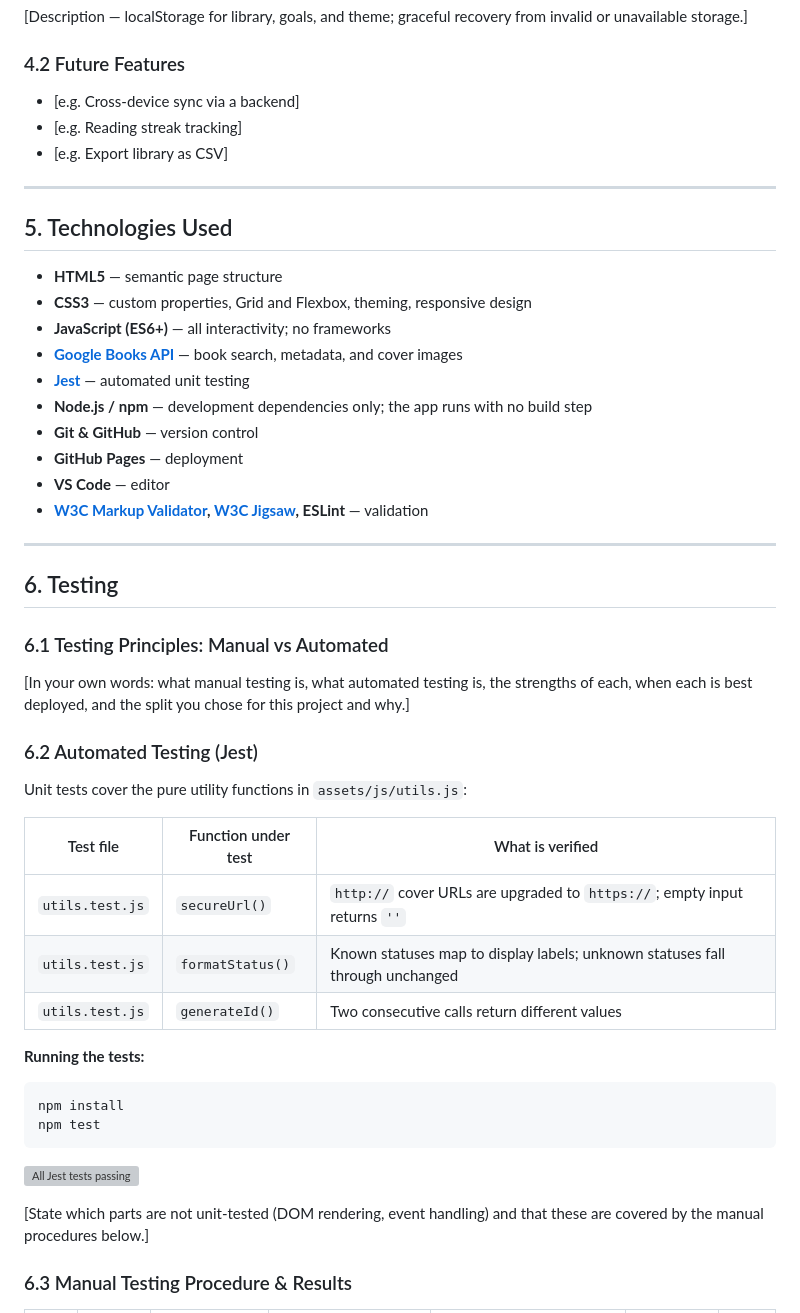
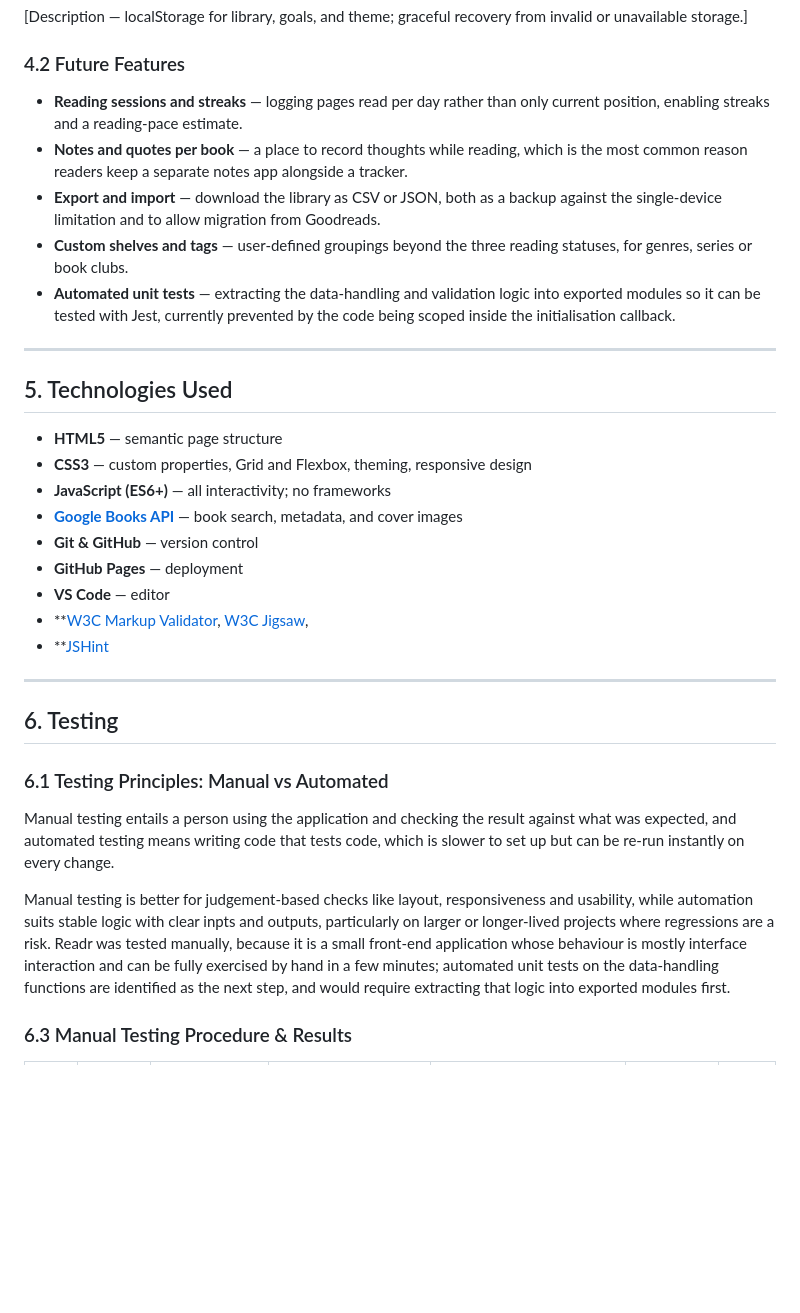
Before and after one commit to zsheerani1/Readr-, a Markdown page: README.md, the part around the change. Rendered like a GitHub page; blank space fills up the shorter version; grey boxes are pictures that could not be loaded.

Commit message:
Update README with future features and testing details
Expanded future features section with detailed descriptions and updated technologies used section. Clarified testing principles and methods.

````diff
--- a/README.md
+++ b/README.md
@@ -157,9 +157,11 @@ from invalid or unavailable storage.]
 
 ### 4.2 Future Features
 
-- [e.g. Cross-device sync via a backend]
-- [e.g. Reading streak tracking]
-- [e.g. Export library as CSV]
+- **Reading sessions and streaks** — logging pages read per day rather than only current position, enabling streaks and a reading-pace estimate.
+- **Notes and quotes per book** — a place to record thoughts while reading, which is the most common reason readers keep a separate notes app alongside a tracker.
+- **Export and import** — download the library as CSV or JSON, both as a backup against the single-device limitation and to allow migration from Goodreads.
+- **Custom shelves and tags** — user-defined groupings beyond the three reading statuses, for genres, series or book clubs.
+- **Automated unit tests** — extracting the data-handling and validation logic into exported modules so it can be tested with Jest, currently prevented by the code being scoped inside the initialisation callback.
 
 ---
 
@@ -170,14 +172,12 @@ from invalid or unavailable storage.]
 - **JavaScript (ES6+)** — all interactivity; no frameworks
 - **[Google Books API](https://developers.google.com/books)** — book search,
   metadata, and cover images
-- **[Jest](https://jestjs.io/)** — automated unit testing
-- **Node.js / npm** — development dependencies only; the app runs with no
-  build step
 - **Git & GitHub** — version control
 - **GitHub Pages** — deployment
 - **VS Code** — editor
 - **[W3C Markup Validator](https://validator.w3.org/),
-  [W3C Jigsaw](https://jigsaw.w3.org/css-validator/), ESLint** — validation
+  [W3C Jigsaw](https://jigsaw.w3.org/css-validator/),
+- **[JSHint](https://jshint.com/)
 
 ---
 
@@ -185,31 +185,10 @@ from invalid or unavailable storage.]
 
 ### 6.1 Testing Principles: Manual vs Automated
 
-[In your own words: what manual testing is, what automated testing is, the
-strengths of each, when each is best deployed, and the split you chose for
-this project and why.]
+Manual testing entails a person using the application and checking the result against what was expected, and automated testing means writing code that tests code, which is slower to set up but can be re-run instantly on every change.
 
-### 6.2 Automated Testing (Jest)
+Manual testing is better for judgement-based checks like layout, responsiveness and usability, while automation suits stable logic with clear inpts and outputs, particularly on larger or longer-lived projects where regressions are a risk. Readr was tested manually, because it is a small front-end application whose behaviour is mostly interface interaction and can be fully exercised by hand in a few minutes; automated unit tests on the data-handling functions are identified as the next step, and would require extracting that logic into exported modules first.
 
-Unit tests cover the pure utility functions in `assets/js/utils.js`:
-
-| Test file | Function under test | What is verified |
-|---|---|---|
-| `utils.test.js` | `secureUrl()` | `http://` cover URLs are upgraded to `https://`; empty input returns `''` |
-| `utils.test.js` | `formatStatus()` | Known statuses map to display labels; unknown statuses fall through unchanged |
-| `utils.test.js` | `generateId()` | Two consecutive calls return different values |
-
-**Running the tests:**
-
-```bash
-npm install
-npm test
-```
-
-![All Jest tests passing](docs/testing/jest-passing.png)
-
-[State which parts are not unit-tested (DOM rendering, event handling) and
-that these are covered by the manual procedures below.]
 
 ### 6.3 Manual Testing Procedure & Results
 
````
